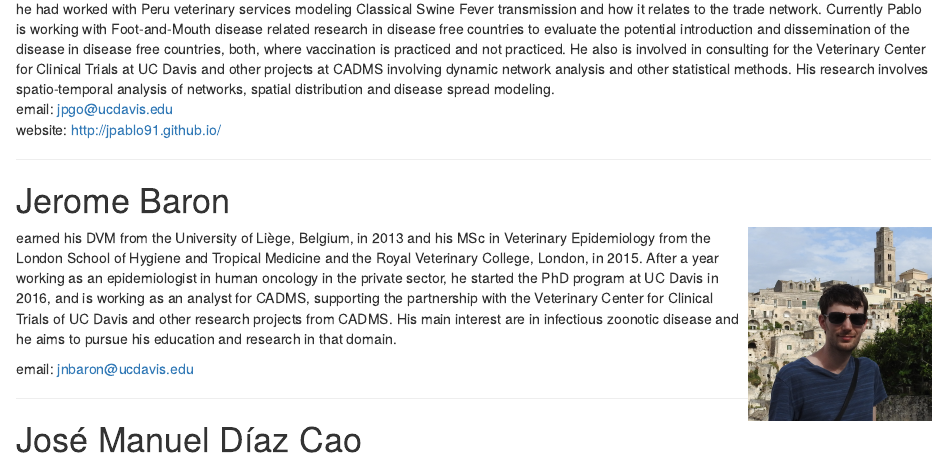
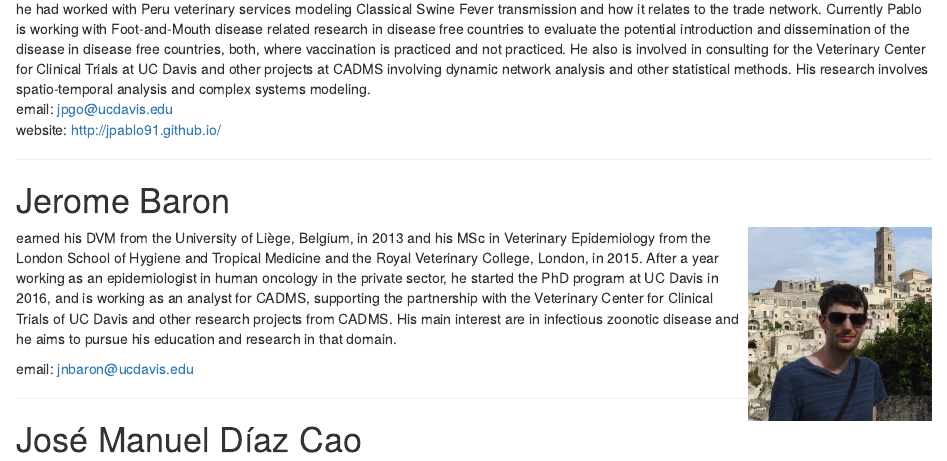
Before and after one commit to CADMS-UCD/spatialnetworks_ws, an R Markdown document (Instructors.Rmd): the page in a window 1100 px wide, from 680 px down. Rendered offline with R 4.5, knitr and Pandoc, with nearby package versions.

Commit message:
updated instructors

```diff
--- a/Instructors.Rmd
+++ b/Instructors.Rmd
@@ -20,7 +20,7 @@ _____________________________________________
 
 <img src ="Images/Headshot.png" style="width:20%;float:left">
 
-Pablo got his DVM from the "Universidad Autonoma de Nuevo Leon", Mexico in 2015 and his MPVM from UC Davis in 2017. Since he started his MPVM, he has been collaborating with Latin American countries for modeling infectious disease dynamics. Previously he had worked with Peru veterinary services modeling Classical Swine Fever transmission and how it relates to the trade network. Currently Pablo is working with Foot-and-Mouth disease related research in disease free countries to evaluate the potential introduction and dissemination of the disease in disease free countries, both, where vaccination is practiced and not practiced. He also is involved in consulting for the Veterinary Center for Clinical Trials at UC Davis and other projects at CADMS involving dynamic network analysis and other statistical methods. His research involves spatio-temporal analysis of networks, spatial distribution and disease spread modeling.
+Pablo got his DVM from the "Universidad Autonoma de Nuevo Leon", Mexico in 2015 and his MPVM from UC Davis in 2017. Since he started his MPVM, he has been collaborating with Latin American countries for modeling infectious disease dynamics. Previously he had worked with Peru veterinary services modeling Classical Swine Fever transmission and how it relates to the trade network. Currently Pablo is working with Foot-and-Mouth disease related research in disease free countries to evaluate the potential introduction and dissemination of the disease in disease free countries, both, where vaccination is practiced and not practiced. He also is involved in consulting for the Veterinary Center for Clinical Trials at UC Davis and other projects at CADMS involving dynamic network analysis and other statistical methods. His research involves spatio-temporal analysis and complex systems modeling.
 email: jpgo@ucdavis.edu
 website: http://jpablo91.github.io/
 
```
